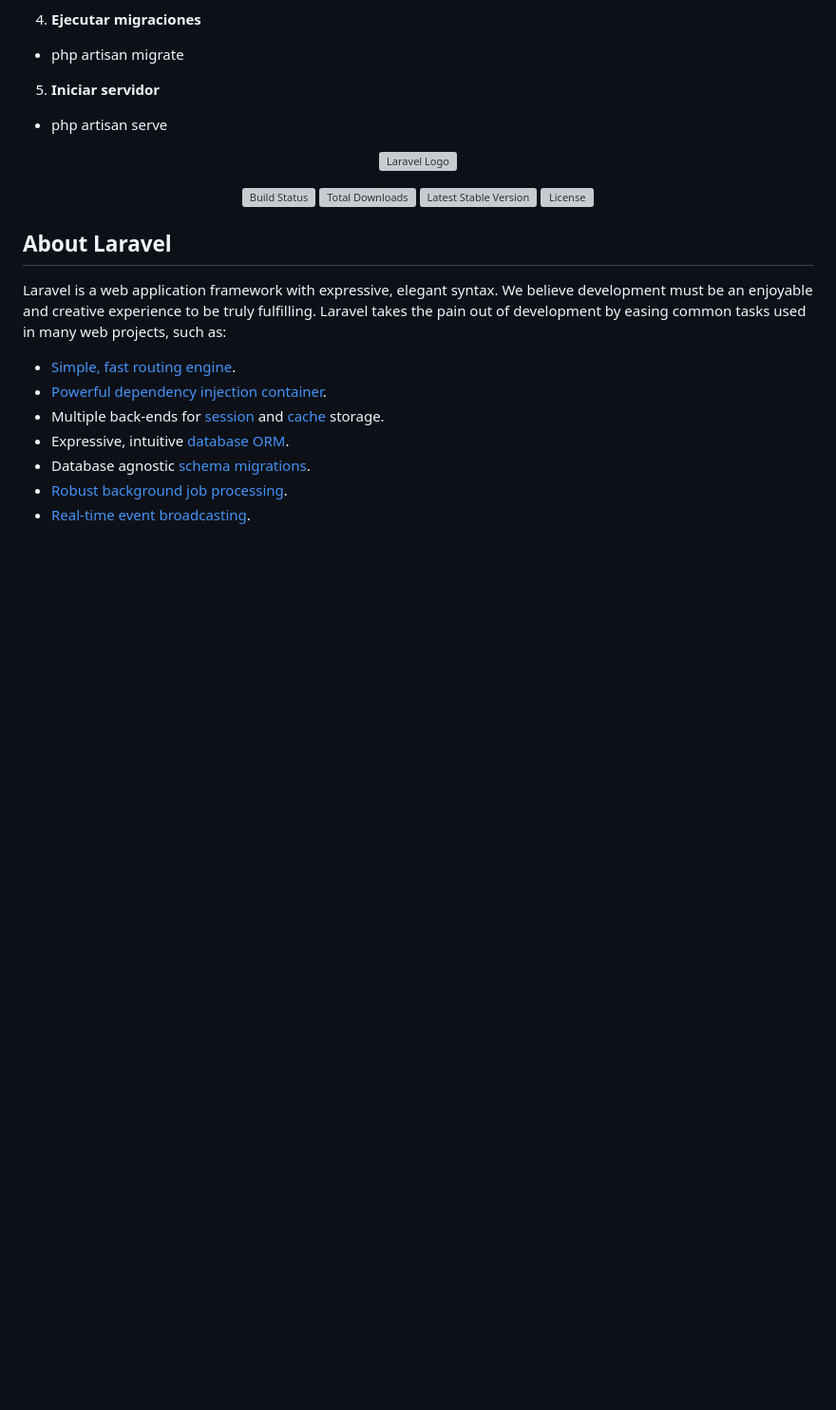
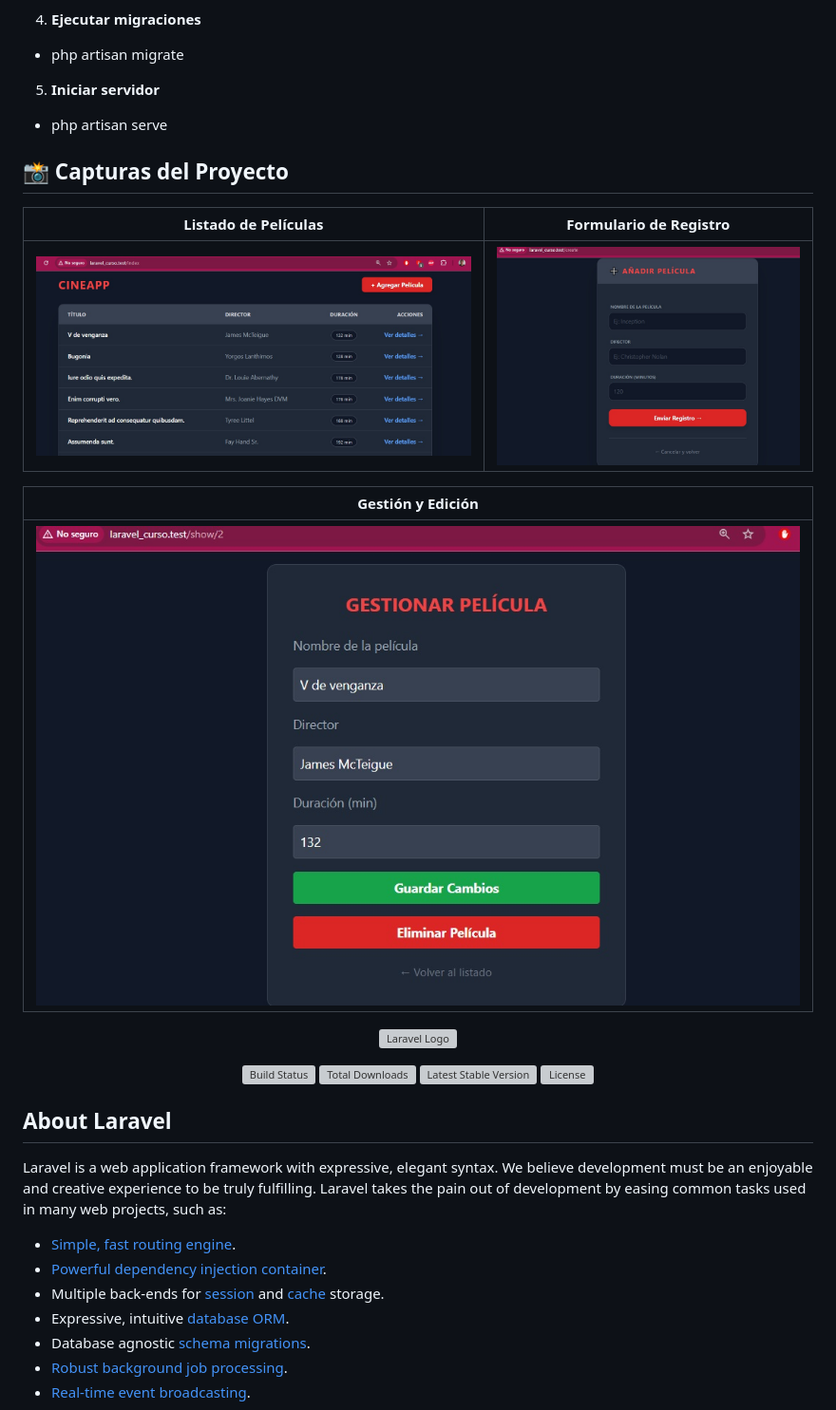
Before and after one commit to JorgeManuelHernandezIrineo/Laravel_Curso_DIE, a Markdown page: README.md, the part around the change. Shown at 95% size. Rendered like a GitHub page; blank space fills up the shorter version; grey boxes are pictures that could not be loaded.

Commit message:
Add project screenshots section to README
Added project screenshots to the README.

```diff
--- a/README.md
+++ b/README.md
@@ -27,6 +27,16 @@ Para ejecutar este proyecto localmente y evaluar su funcionamiento, siga estos p
 
 5. **Iniciar servidor**
 - php artisan serve
+
+## 📸 Capturas del Proyecto
+
+| Listado de Películas | Formulario de Registro |
+| :---: | :---: |
+| ![Index](Index_view.jpg) | ![Create](Create_view.jpg) |
+
+| Gestión y Edición |
+| :---: |
+| ![Edit](Show_view.jpg)|
 
 <p align="center"><a href="https://laravel.com" target="_blank"><img src="https://raw.githubusercontent.com/laravel/art/master/logo-lockup/5%20SVG/2%20CMYK/1%20Full%20Color/laravel-logolockup-cmyk-red.svg" width="400" alt="Laravel Logo"></a></p>
 
```
